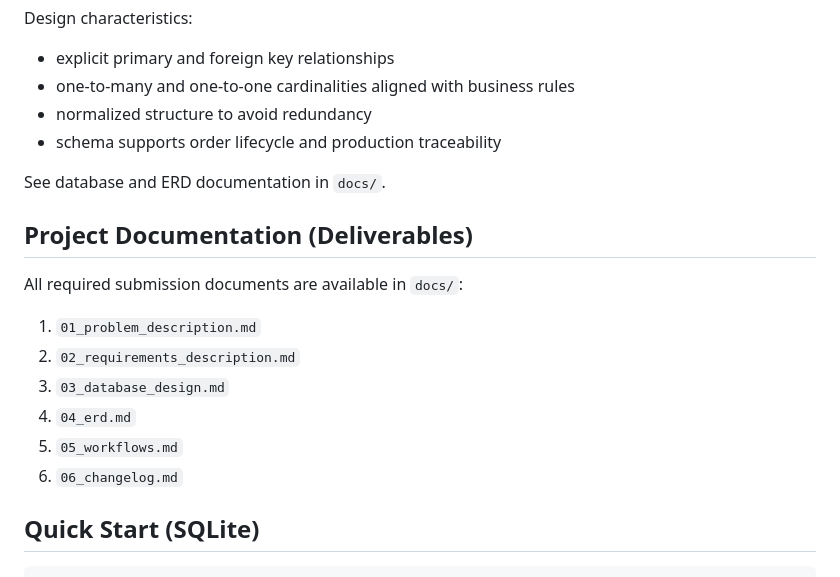
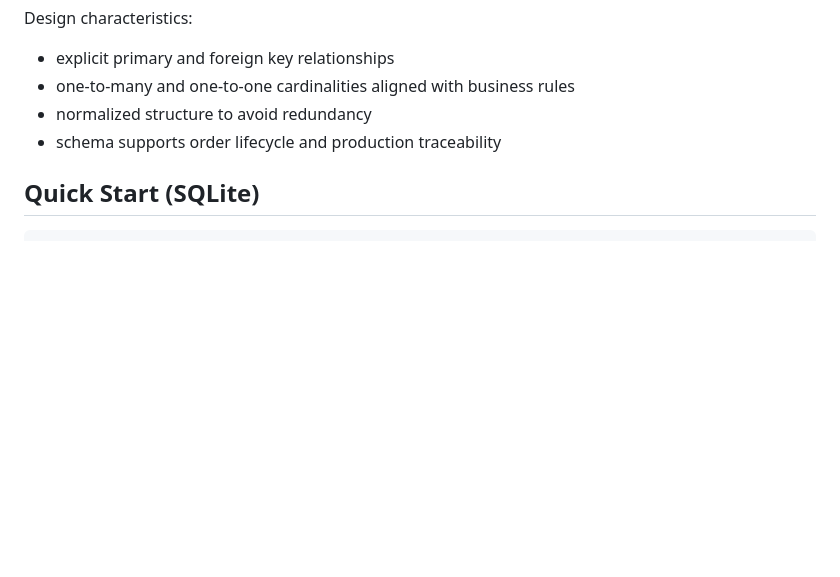
Before and after one commit to salomeshioshvili/costuras-de-paqui, a Markdown page: README.md, the part around the change. Drawn GitHub-style; blank space fills up the shorter version.

````diff
--- a/README.md
+++ b/README.md
@@ -109,19 +109,6 @@ Design characteristics:
 - normalized structure to avoid redundancy
 - schema supports order lifecycle and production traceability
 
-See database and ERD documentation in `docs/`.
-
-## Project Documentation (Deliverables)
-
-All required submission documents are available in `docs/`:
-
-1. `01_problem_description.md`
-2. `02_requirements_description.md`
-3. `03_database_design.md`
-4. `04_erd.md`
-5. `05_workflows.md`
-6. `06_changelog.md`
-
 ## Quick Start (SQLite)
 
 ```bash
````
